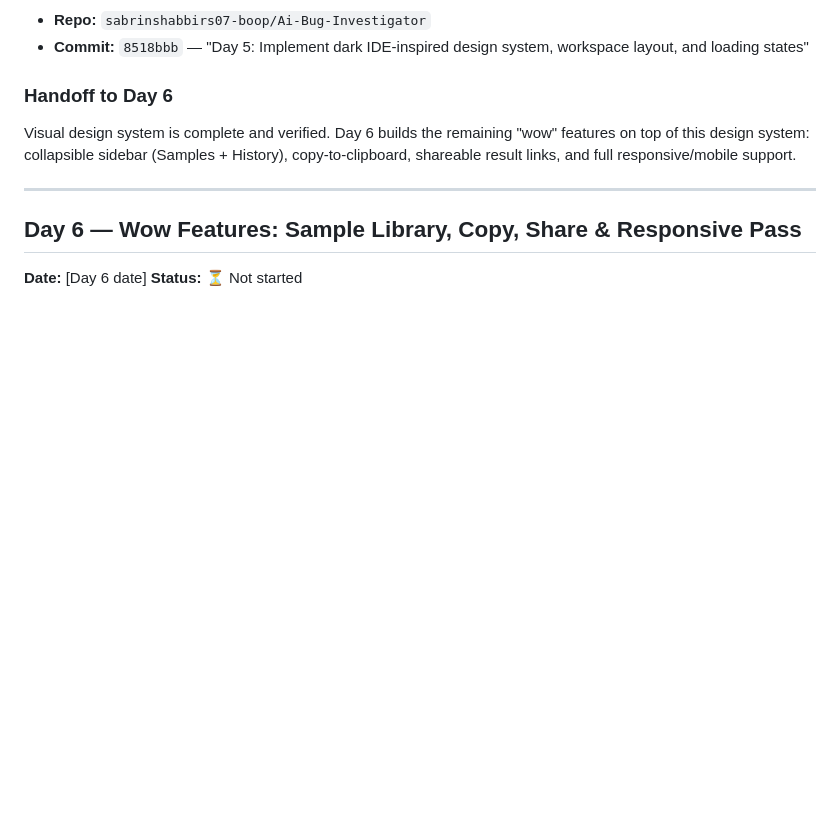
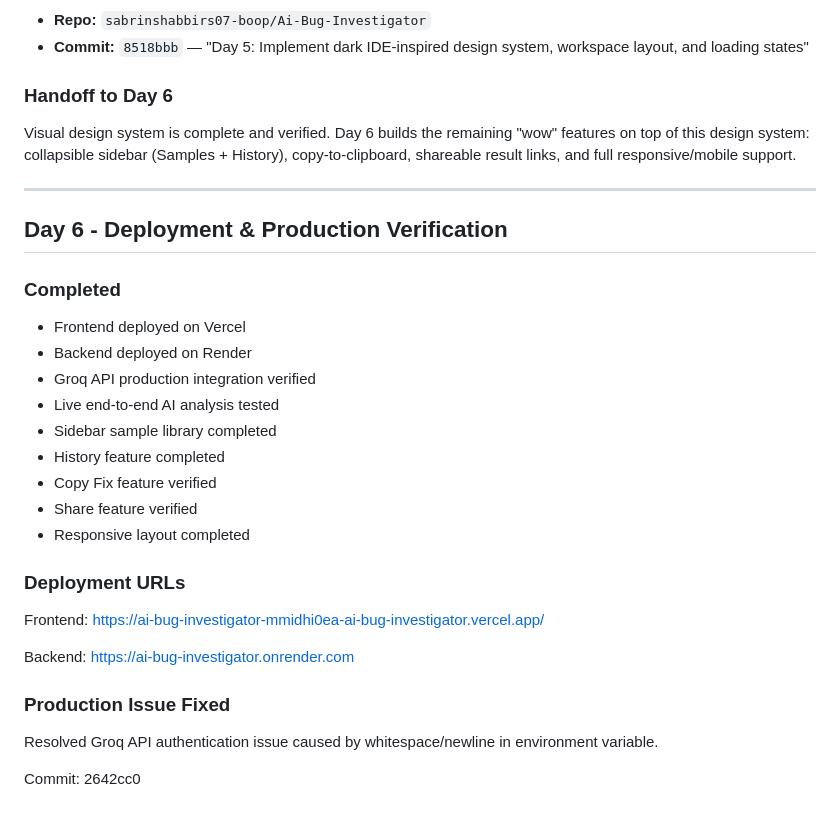
Before and after one commit to sabrinshabbirs07-boop/Ai-Bug-Investigator, a Markdown page: PROJECT-LOG.md, the part around the change. Drawn GitHub-style; blank space fills up the shorter version.

Commit message:
Day 6: Add deployment completion details to project log

```diff
--- a/PROJECT-LOG.md
+++ b/PROJECT-LOG.md
@@ -122,6 +122,30 @@ Visual design system is complete and verified. Day 6 builds the remaining "wow"
 
 ---
 
-## Day 6 — Wow Features: Sample Library, Copy, Share & Responsive Pass
-**Date:** [Day 6 date]
-**Status:** ⏳ Not started
+## Day 6 - Deployment & Production Verification
+
+### Completed
+- Frontend deployed on Vercel
+- Backend deployed on Render
+- Groq API production integration verified
+- Live end-to-end AI analysis tested
+- Sidebar sample library completed
+- History feature completed
+- Copy Fix feature verified
+- Share feature verified
+- Responsive layout completed
+
+### Deployment URLs
+
+Frontend:
+https://ai-bug-investigator-mmidhi0ea-ai-bug-investigator.vercel.app/
+
+Backend:
+https://ai-bug-investigator.onrender.com
+
+### Production Issue Fixed
+
+Resolved Groq API authentication issue caused by whitespace/newline in environment variable.
+
+Commit:
+2642cc0
```
